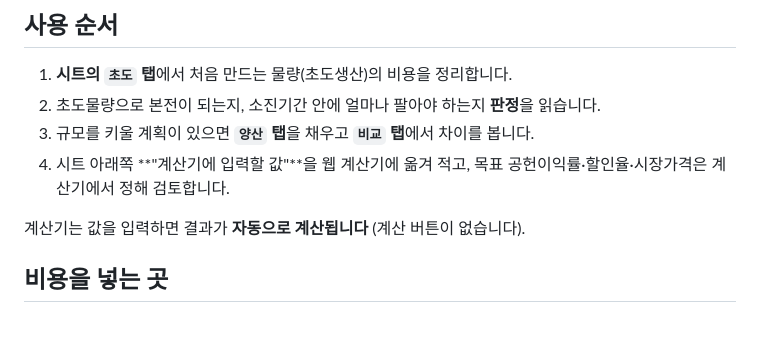
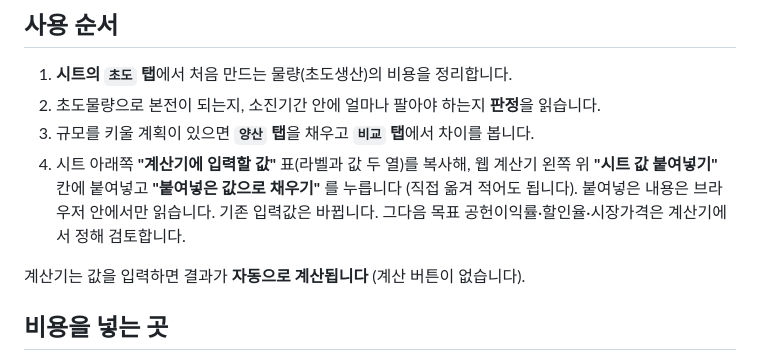
Before and after one commit to victory3217-bot/pricing-harness, a Markdown page: docs/calculator/STUDENT_GUIDE.ko.md, the part around the change. Drawn GitHub-style; blank space fills up the shorter version.

Commit message:
docs(calculator): explain pasting the worksheet table into the calculator (student guide)
Co-Authored-By: Claude Sonnet 5.5 <noreply@anthropic.com>

```diff
--- a/docs/calculator/STUDENT_GUIDE.ko.md
+++ b/docs/calculator/STUDENT_GUIDE.ko.md
@@ -18,7 +18,7 @@
 1. **시트의 `초도` 탭**에서 처음 만드는 물량(초도생산)의 비용을 정리합니다.
 2. 초도물량으로 본전이 되는지, 소진기간 안에 얼마나 팔아야 하는지 **판정**을 읽습니다.
 3. 규모를 키울 계획이 있으면 **`양산` 탭**을 채우고 **`비교` 탭**에서 차이를 봅니다.
-4. 시트 아래쪽 **"계산기에 입력할 값"**을 웹 계산기에 옮겨 적고, 목표 공헌이익률·할인율·시장가격은 계산기에서 정해 검토합니다.
+4. 시트 아래쪽 **"계산기에 입력할 값"** 표(라벨과 값 두 열)를 복사해, 웹 계산기 왼쪽 위 **"시트 값 붙여넣기"** 칸에 붙여넣고 **"붙여넣은 값으로 채우기"** 를 누릅니다 (직접 옮겨 적어도 됩니다). 붙여넣은 내용은 브라우저 안에서만 읽습니다. 기존 입력값은 바뀝니다. 그다음 목표 공헌이익률·할인율·시장가격은 계산기에서 정해 검토합니다.
 
 계산기는 값을 입력하면 결과가 **자동으로 계산됩니다** (계산 버튼이 없습니다).
 
```
